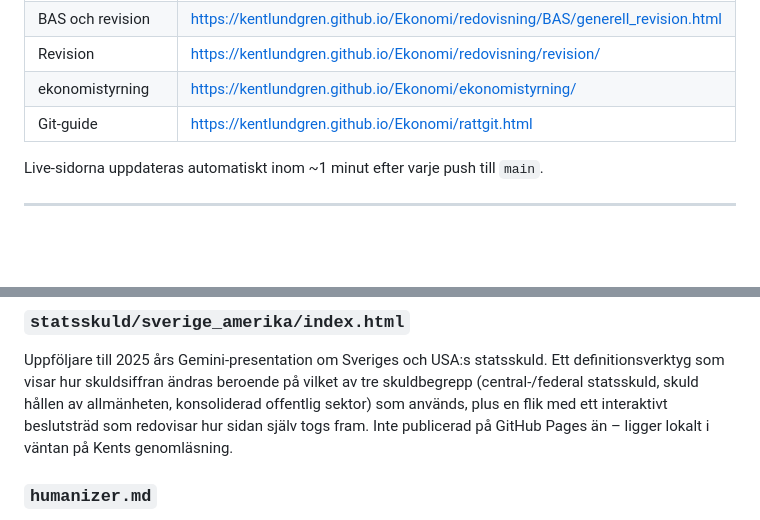
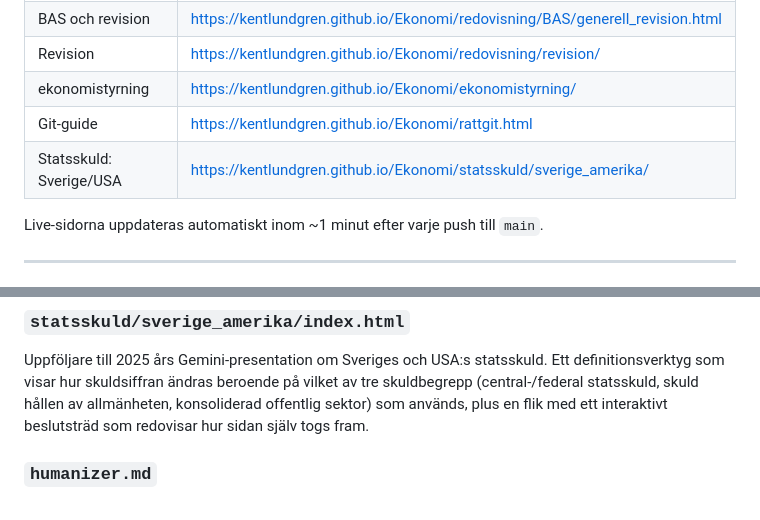
Before and after one commit to kentlundgren/Ekonomi, a Markdown page: README.md, 2 parts joined by grey strips. GitHub-like rendering; blank space fills up the shorter version.

Commit message:
Lägg till statsskuld-sidan i README:s Live-sidor-tabell, nu när den är publicerad

```diff
--- a/README.md
+++ b/README.md
@@ -68,6 +68,7 @@ Ekonomi/
 | Revision | https://kentlundgren.github.io/Ekonomi/redovisning/revision/ |
 | ekonomistyrning | https://kentlundgren.github.io/Ekonomi/ekonomistyrning/ |
 | Git-guide | https://kentlundgren.github.io/Ekonomi/rattgit.html |
+| Statsskuld: Sverige/USA | https://kentlundgren.github.io/Ekonomi/statsskuld/sverige_amerika/ |
 
 Live-sidorna uppdateras automatiskt inom ~1 minut efter varje push till `main`.
 
@@ -126,8 +127,7 @@ Uppföljare till 2025 års Gemini-presentation om Sveriges och USA:s statsskuld.
 definitionsverktyg som visar hur skuldsiffran ändras beroende på vilket av tre
 skuldbegrepp (central-/federal statsskuld, skuld hållen av allmänheten, konsoliderad
 offentlig sektor) som används, plus en flik med ett interaktivt beslutsträd som
-redovisar hur sidan själv togs fram. Inte publicerad på GitHub Pages än – ligger
-lokalt i väntan på Kents genomläsning.
+redovisar hur sidan själv togs fram.
 
 ### `humanizer.md`
 Praktisk katalog med 14 konkreta mönster att undvika för att text ska låta
```
Also changed, not shown: statsskuld/sverige_amerika/process-logg.md (+12 -0 lines).
